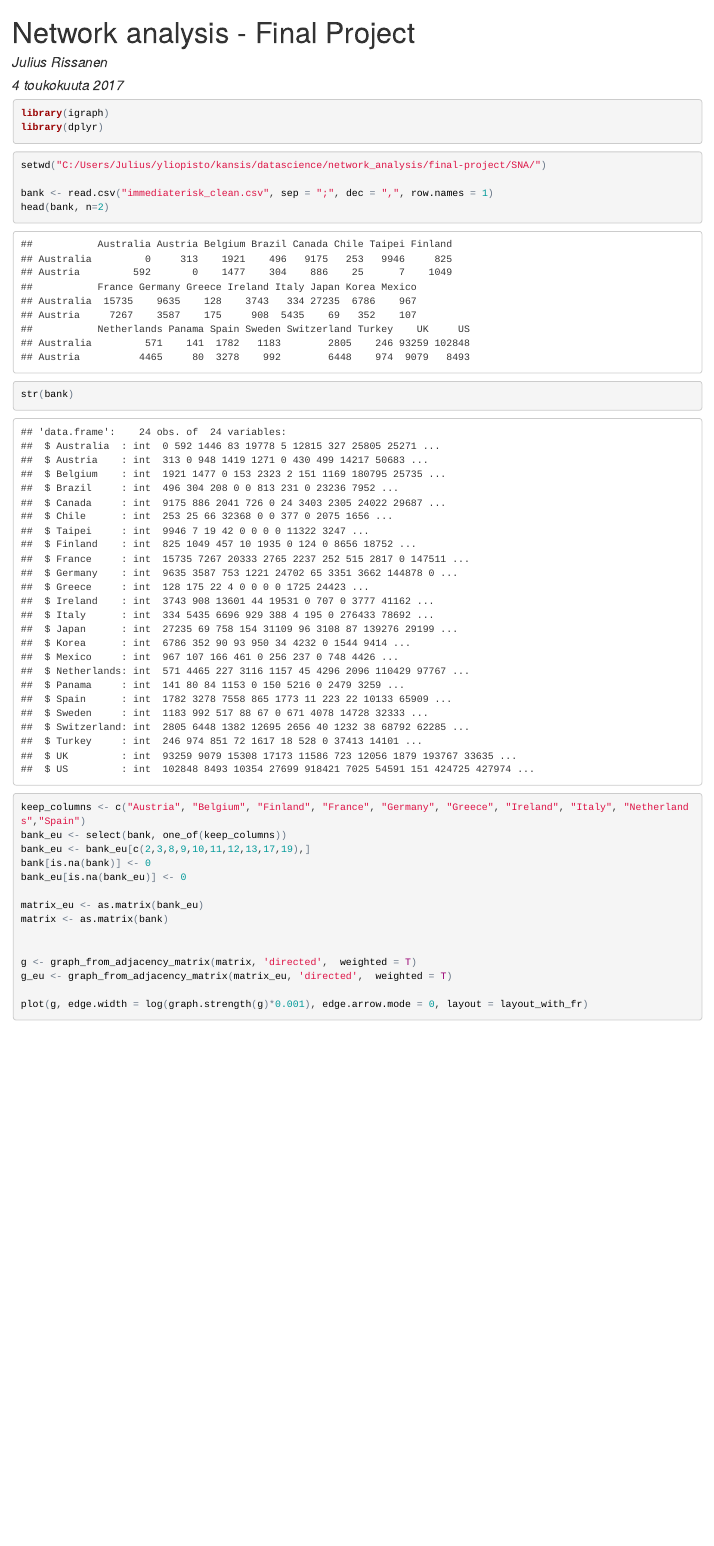
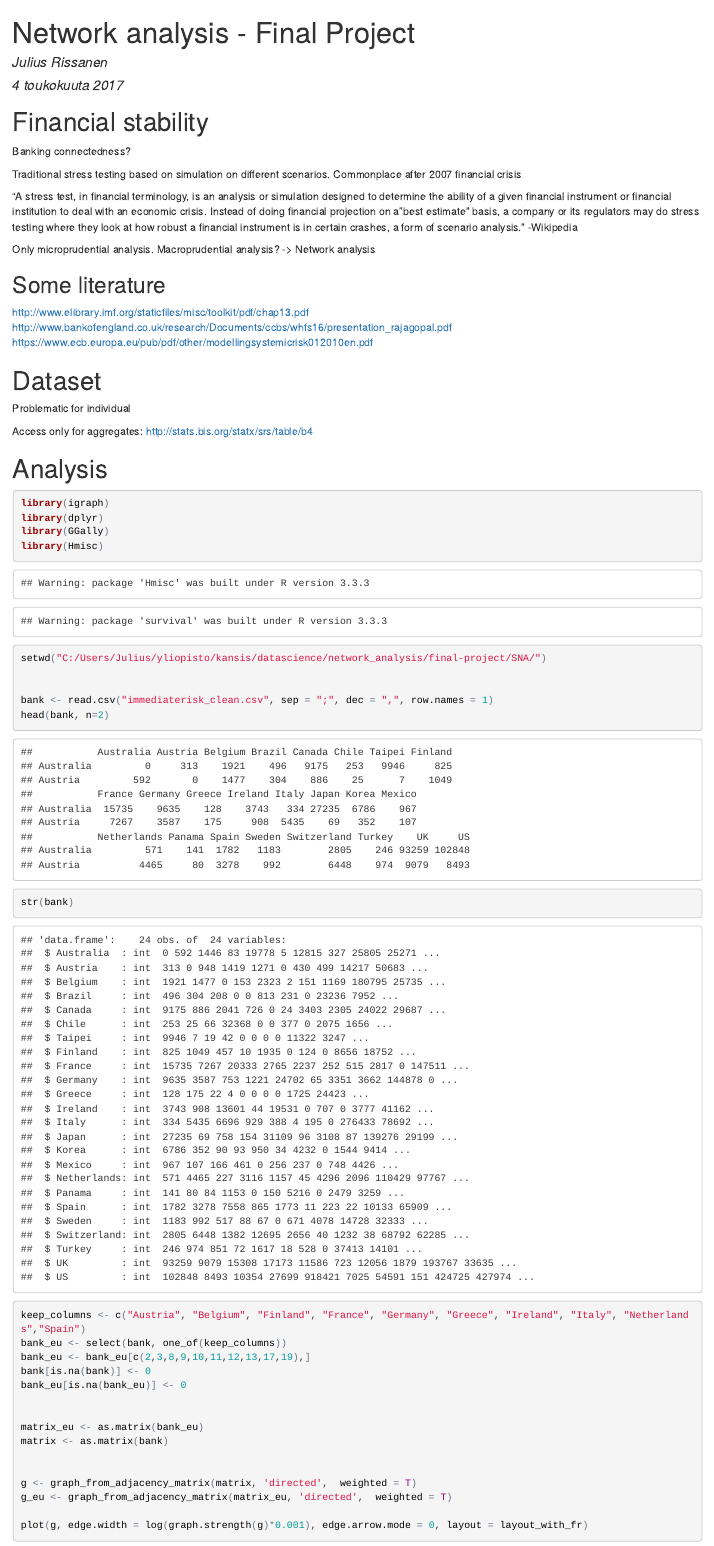
Before and after one commit to JuliusRissanen/SNA, an R Markdown document (final-project.Rmd): the page in a window 1100 px wide, from its top. The pictures show the output file final-project.html that the author committed with the source, opened offline.

Commit message:
Presentation support material

````diff
--- a/final-project.Rmd
+++ b/final-project.Rmd
@@ -4,24 +4,55 @@ author: "Julius Rissanen"
 date: "4 toukokuuta 2017"
 output: html_document
 ---
+#Financial stability
+
+
+Banking connectedness?
+
+Traditional stress testing based on simulation on different scenarios. Commonplace after 2007 financial crisis
+
+"A stress test, in financial terminology, is an analysis or simulation designed to determine the ability of a given financial instrument or financial institution to deal with an economic crisis. Instead of doing financial projection on a "best estimate" basis, a company or its regulators may do stress testing where they look at how robust a financial instrument is in certain crashes, a form of scenario analysis." -Wikipedia
+
+Only microprudential analysis. Macroprudential analysis? -> Network analysis
+
+##Some literature
+
+http://www.elibrary.imf.org/staticfiles/misc/toolkit/pdf/chap13.pdf
+http://www.bankofengland.co.uk/research/Documents/ccbs/whfs16/presentation_rajagopal.pdf
+https://www.ecb.europa.eu/pub/pdf/other/modellingsystemicrisk012010en.pdf
+
+#Dataset
+
+Problematic for individual
+
+Access only for aggregates:
+http://stats.bis.org/statx/srs/table/b4
+
+#Analysis
+
 ```{r, message =F}
 library(igraph)
 library(dplyr)
+library(GGally)
+library(Hmisc)
 ```
 
 ```{r}
 
 setwd("C:/Users/Julius/yliopisto/kansis/datascience/network_analysis/final-project/SNA/")
 
+
 bank <- read.csv("immediaterisk_clean.csv", sep = ";", dec = ",", row.names = 1)
 head(bank, n=2)
 str(bank)
+
 
 keep_columns <- c("Austria", "Belgium", "Finland", "France", "Germany", "Greece", "Ireland", "Italy", "Netherlands","Spain")
 bank_eu <- select(bank, one_of(keep_columns))
 bank_eu <- bank_eu[c(2,3,8,9,10,11,12,13,17,19),]
 bank[is.na(bank)] <- 0
 bank_eu[is.na(bank_eu)] <- 0
+
 
 matrix_eu <- as.matrix(bank_eu)
 matrix <- as.matrix(bank)
````
Also changed, not shown: final-project.html, index.html, final-project.Rmd (6 more changed lines).
